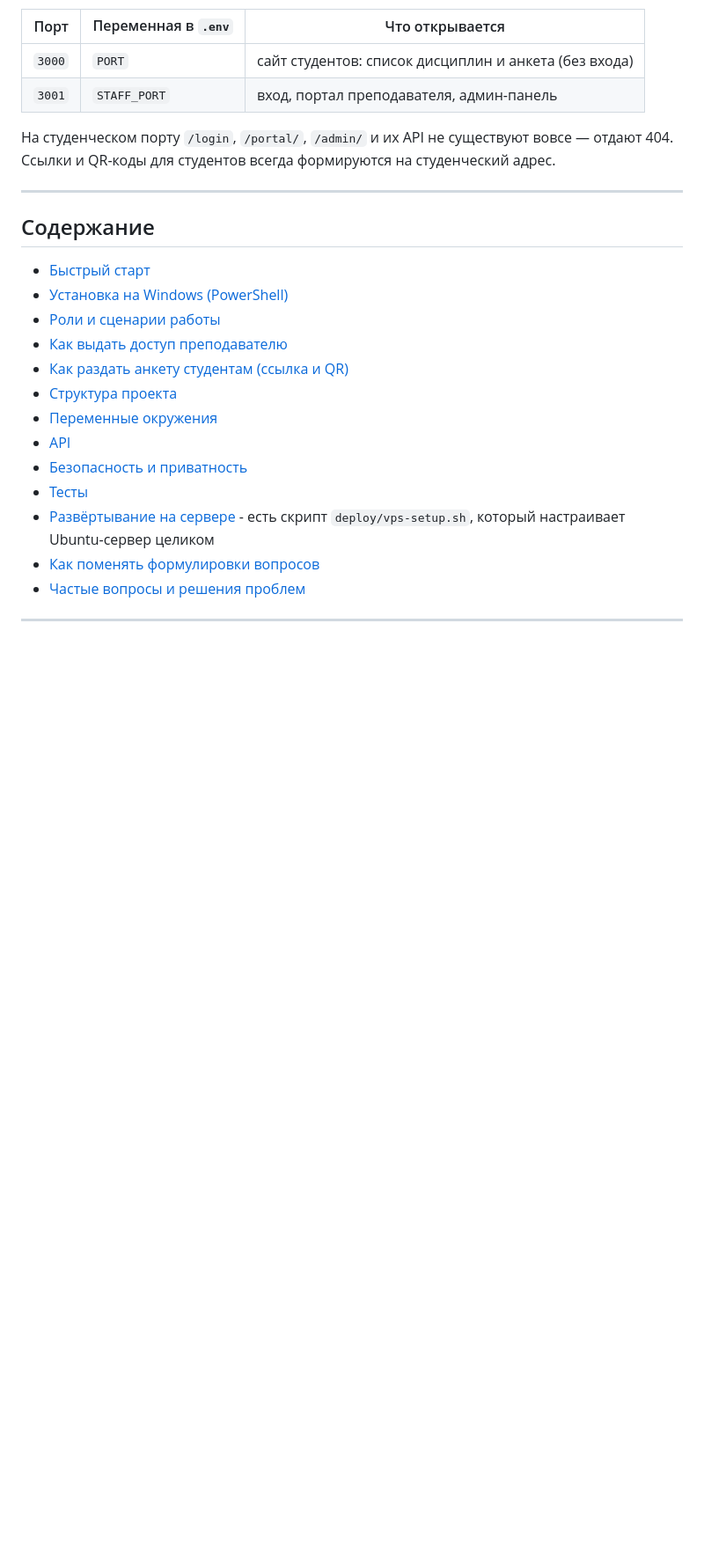
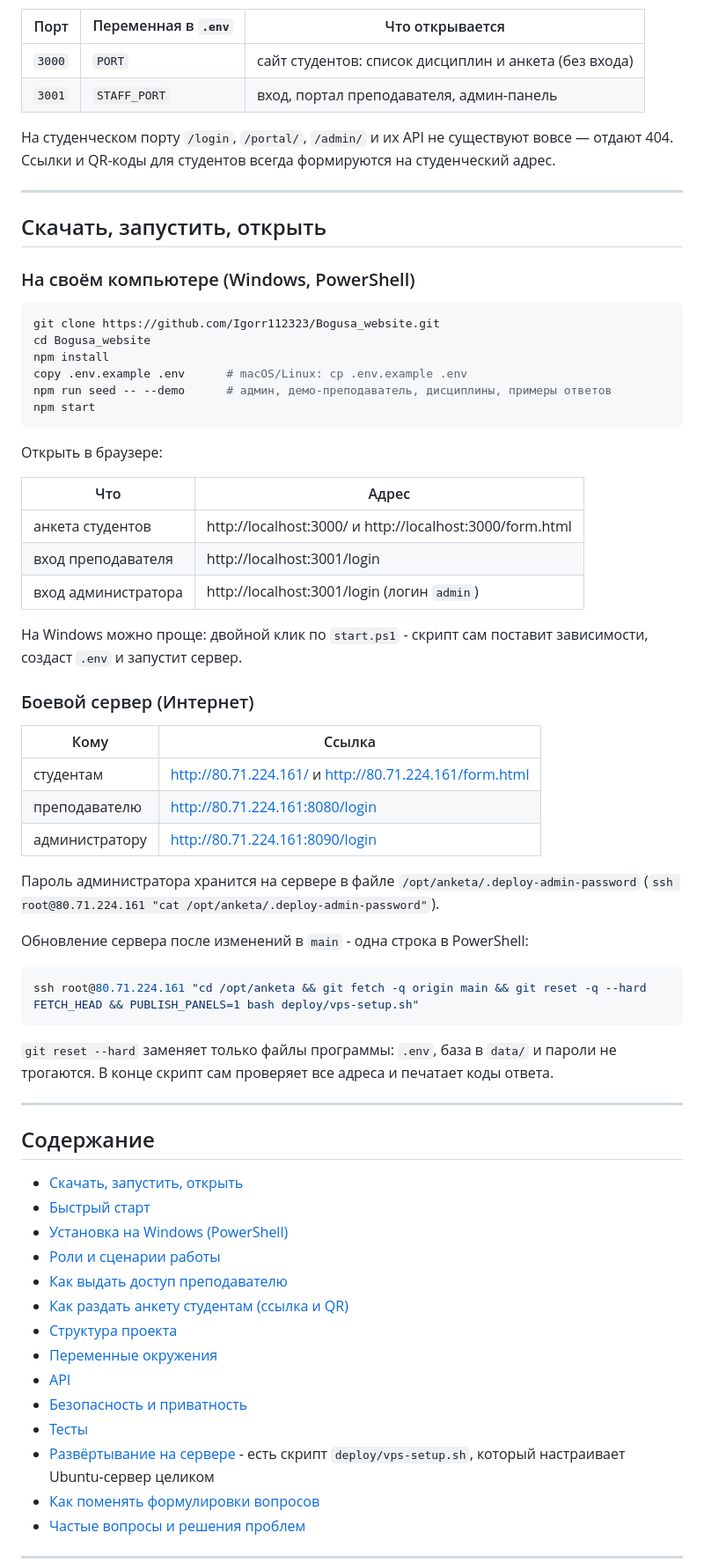
Before and after one commit to Igorr112323/Bogusa_website, a Markdown page: README.md, the part around the change. Shown at 88% size. Drawn GitHub-style; blank space fills up the shorter version.

Commit message:
README: раздел «Скачать, запустить, открыть» - клонирование, локальный запуск, боевые ссылки и команда обновления сервера
Co-authored-by: arena-agent <297053741+arena-agent@users.noreply.github.com>

````diff
--- a/README.md
+++ b/README.md
@@ -25,8 +25,55 @@
 
 ---
 
+## Скачать, запустить, открыть
+
+### На своём компьютере (Windows, PowerShell)
+
+```powershell
+git clone https://github.com/Igorr112323/Bogusa_website.git
+cd Bogusa_website
+npm install
+copy .env.example .env      # macOS/Linux: cp .env.example .env
+npm run seed -- --demo      # админ, демо-преподаватель, дисциплины, примеры ответов
+npm start
+```
+
+Открыть в браузере:
+
+| Что | Адрес |
+| --- | --- |
+| анкета студентов | http://localhost:3000/ и http://localhost:3000/form.html |
+| вход преподавателя | http://localhost:3001/login |
+| вход администратора | http://localhost:3001/login (логин `admin`) |
+
+На Windows можно проще: двойной клик по `start.ps1` - скрипт сам поставит зависимости,
+создаст `.env` и запустит сервер.
+
+### Боевой сервер (Интернет)
+
+| Кому | Ссылка |
+| --- | --- |
+| студентам | http://80.71.224.161/ и http://80.71.224.161/form.html |
+| преподавателю | http://80.71.224.161:8080/login |
+| администратору | http://80.71.224.161:8090/login |
+
+Пароль администратора хранится на сервере в файле `/opt/anketa/.deploy-admin-password`
+(`ssh root@80.71.224.161 "cat /opt/anketa/.deploy-admin-password"`).
+
+Обновление сервера после изменений в `main` - одна строка в PowerShell:
+
+```powershell
+ssh root@80.71.224.161 "cd /opt/anketa && git fetch -q origin main && git reset -q --hard FETCH_HEAD && PUBLISH_PANELS=1 bash deploy/vps-setup.sh"
+```
+
+`git reset --hard` заменяет только файлы программы: `.env`, база в `data/` и пароли не трогаются.
+В конце скрипт сам проверяет все адреса и печатает коды ответа.
+
+---
+
 ## Содержание
 
+- [Скачать, запустить, открыть](#скачать-запустить-открыть)
 - [Быстрый старт](#быстрый-старт)
 - [Установка на Windows (PowerShell)](#установка-на-windows-powershell--самый-простой-путь)
 - [Роли и сценарии работы](#роли-и-сценарии-работы)
````
